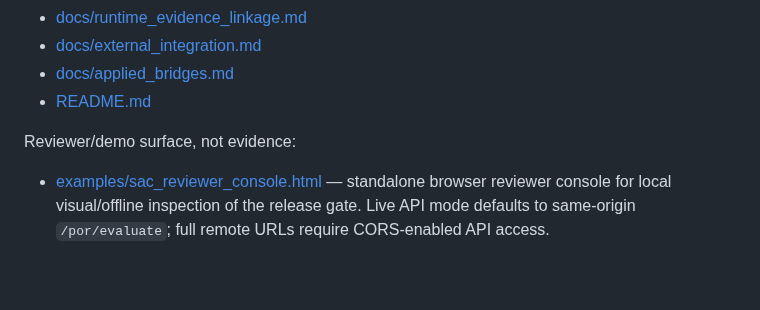
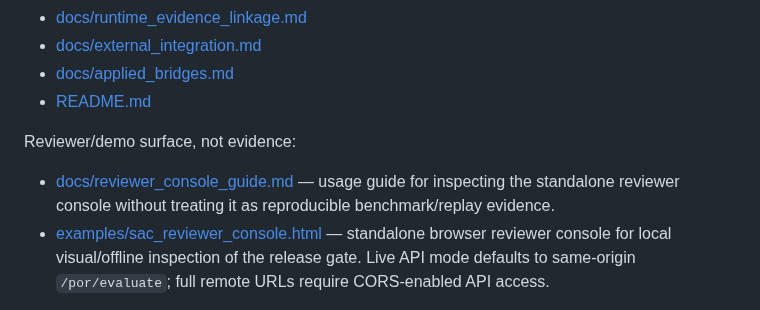
Before and after one commit to SemeAIPletinnya/silence-as-control, a Markdown page: docs/external_reviewer_packet.md, the part around the change. GitHub-like rendering; blank space fills up the shorter version.

Commit message:
docs: add reviewer console usage guide (#316)

```diff
--- a/docs/external_reviewer_packet.md
+++ b/docs/external_reviewer_packet.md
@@ -91,6 +91,7 @@ Deterministic paths do not require provider credentials.
 
 Reviewer/demo surface, not evidence:
 
+- [docs/reviewer_console_guide.md](reviewer_console_guide.md) — usage guide for inspecting the standalone reviewer console without treating it as reproducible benchmark/replay evidence.
 - [examples/sac_reviewer_console.html](../examples/sac_reviewer_console.html) — standalone browser reviewer console for local visual/offline inspection of the release gate. Live API mode defaults to same-origin `/por/evaluate`; full remote URLs require CORS-enabled API access.
 
 Evidence is scoped to specific tasks, thresholds, datasets, and signal regimes.
```
Also changed, not shown: docs/project_navigation.md (+2 -1 lines), docs/reviewer_console_guide.md (added, +64 -0 lines).
